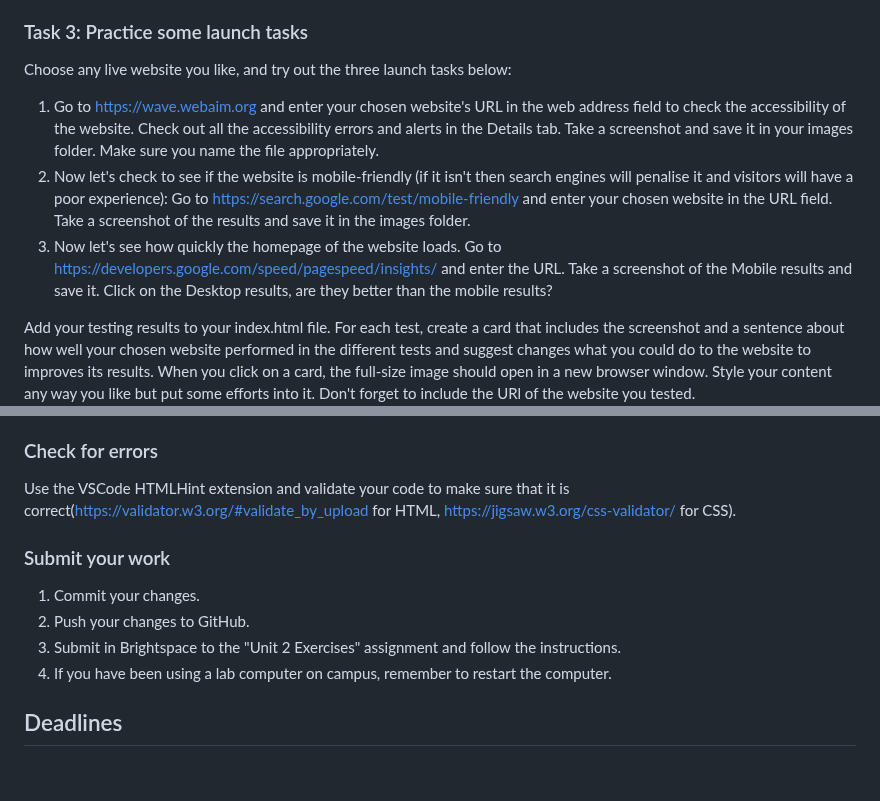
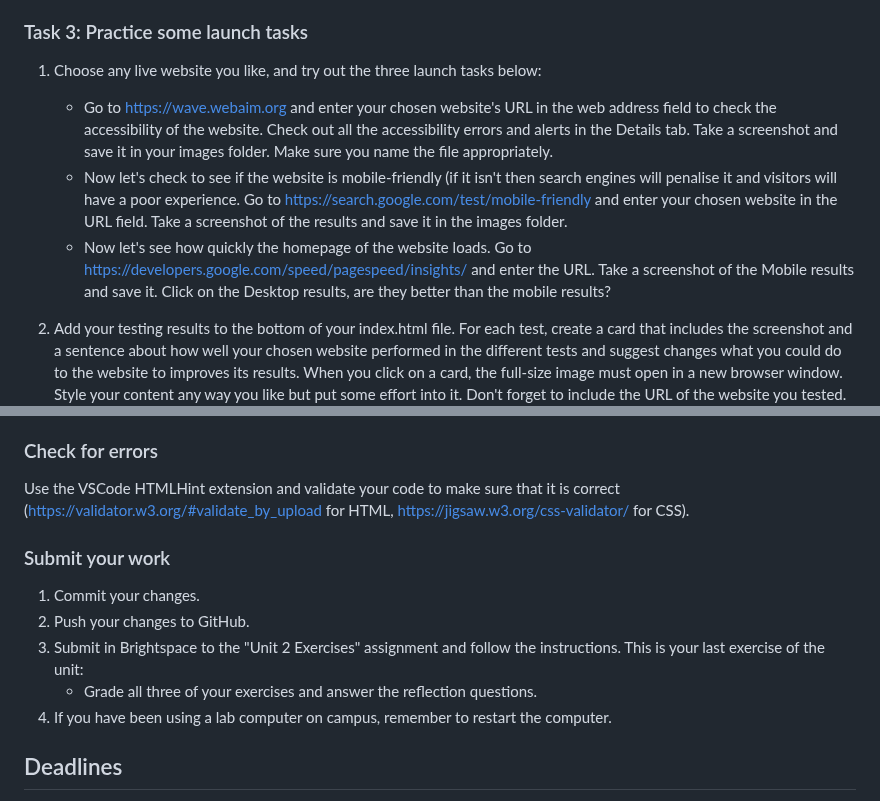
Before and after one commit to nic-dgl103/w23-exercise-6, a Markdown page: README.md, 2 parts joined by grey strips. Rendered like a GitHub page; blank space fills up the shorter version.

```diff
--- a/README.md
+++ b/README.md
@@ -31,12 +31,12 @@ Using the information in the Styles tab, reverse-engineer the styles for this pa
 2. Organize your CSS so that it is easy to read. You could also validate it to make sure that you haven't made any errors.
 
 ### Task 3: Practice some launch tasks
-Choose any live website you like, and try out the three launch tasks below:
-1. Go to https://wave.webaim.org and enter your chosen website's URL in the web address field to check the accessibility of the website. Check out all the accessibility errors and alerts in the Details tab. Take a screenshot and save it in your images folder. Make sure you name the file appropriately.
-2. Now let's check to see if the website is mobile-friendly (if it isn't then search engines will penalise it and visitors will have a poor experience): Go to https://search.google.com/test/mobile-friendly and enter your chosen website in the URL field. Take a screenshot of the results and save it in the images folder.
-3. Now let's see how quickly the homepage of the website loads. Go to https://developers.google.com/speed/pagespeed/insights/ and enter the URL. Take a screenshot of the Mobile results and save it. Click on the Desktop results, are they better than the mobile results?
+1. Choose any live website you like, and try out the three launch tasks below:
+    * Go to https://wave.webaim.org and enter your chosen website's URL in the web address field to check the accessibility of the website. Check out all the accessibility errors and alerts in the Details tab. Take a screenshot and save it in your images folder. Make sure you name the file appropriately.
+    * Now let's check to see if the website is mobile-friendly (if it isn't then search engines will penalise it and visitors will have a poor experience. Go to https://search.google.com/test/mobile-friendly and enter your chosen website in the URL field. Take a screenshot of the results and save it in the images folder.
+    * Now let's see how quickly the homepage of the website loads. Go to https://developers.google.com/speed/pagespeed/insights/ and enter the URL. Take a screenshot of the Mobile results and save it. Click on the Desktop results, are they better than the mobile results?
 
-Add your testing results to your index.html file. For each test, create a card that includes the screenshot and a sentence about how well your chosen website performed in the different tests and suggest changes what you could do to the website to improves its results. When you click on a card, the full-size image should open in a new browser window. Style your content any way you like but put some efforts into it. Don't forget to include the URl of the website you tested.
+2. Add your testing results to the bottom of your index.html file. For each test, create a card that includes the screenshot and a sentence about how well your chosen website performed in the different tests and suggest changes what you could do to the website to improves its results. When you click on a card, the full-size image must open in a new browser window. Style your content any way you like but put some effort into it. Don't forget to include the URL of the website you tested.
 ![Image of sample webpage](images/task3-example.png)
 
 ### Format, organize and add comments
@@ -45,12 +45,13 @@ Add your testing results to your index.html file. For each test, create a card t
 * Add a few comments to explain your HTML and CSS code and highlight anything of interest.
 
 ### Check for errors
-Use the VSCode HTMLHint extension and validate your code to make sure that it is correct(https://validator.w3.org/#validate_by_upload for HTML, https://jigsaw.w3.org/css-validator/ for CSS).
+Use the VSCode HTMLHint extension and validate your code to make sure that it is correct (https://validator.w3.org/#validate_by_upload for HTML, https://jigsaw.w3.org/css-validator/ for CSS).
 
 ### Submit your work
 1. Commit your changes.
 2. Push your changes to GitHub.
-3. Submit in Brightspace to the "Unit 2 Exercises" assignment and follow the instructions.
+3. Submit in Brightspace to the "Unit 2 Exercises" assignment and follow the instructions. This is your last exercise of the unit:
+    * Grade all three of your exercises and answer the reflection questions.
 4. If you have been using a lab computer on campus, remember to restart the computer.
 
 ## Deadlines
```
